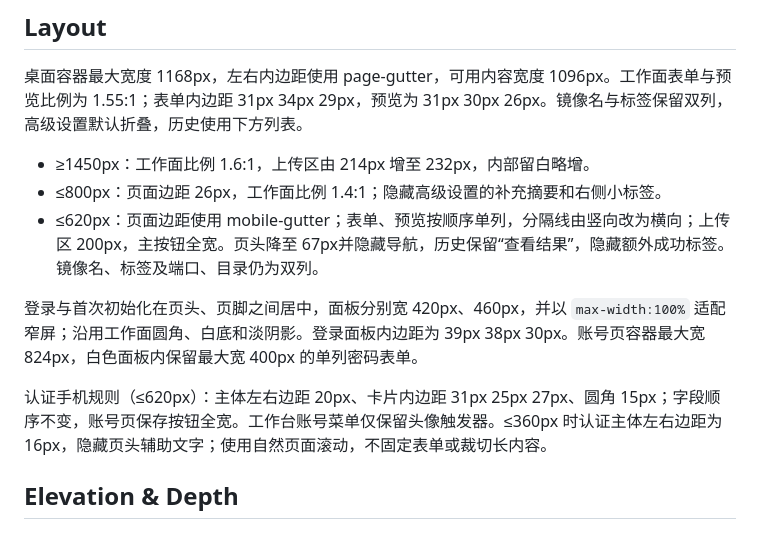
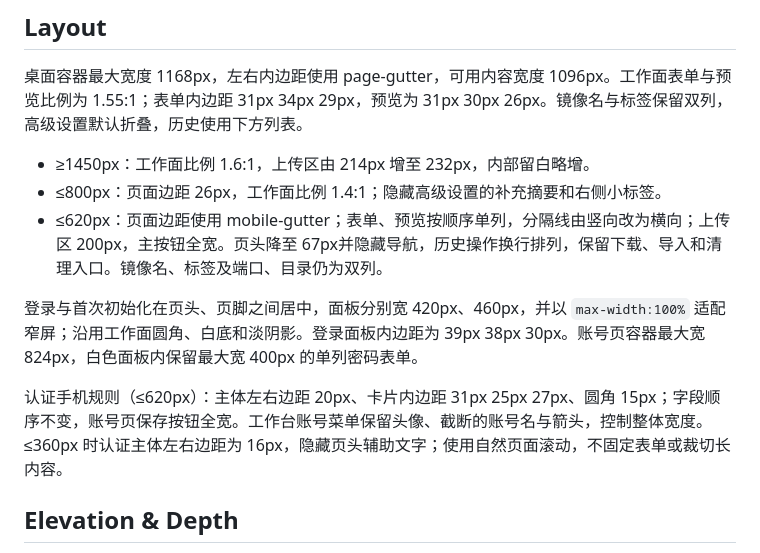
Before and after one commit to Agonie0v0/binpack, a Markdown page: DESIGN.md, the part around one of its changes. Drawn GitHub-style.

```diff
--- a/DESIGN.md
+++ b/DESIGN.md
@@ -99,11 +99,11 @@ Primary 使用石墨色 `ink` 承载正文、主按钮和当前导航；蓝色 `
 
 - ≥1450px：工作面比例 1.6:1，上传区由 214px 增至 232px，内部留白略增。
 - ≤800px：页面边距 26px，工作面比例 1.4:1；隐藏高级设置的补充摘要和右侧小标签。
-- ≤620px：页面边距使用 mobile-gutter；表单、预览按顺序单列，分隔线由竖向改为横向；上传区 200px，主按钮全宽。页头降至 67px并隐藏导航，历史保留“查看结果”，隐藏额外成功标签。镜像名、标签及端口、目录仍为双列。
+- ≤620px：页面边距使用 mobile-gutter；表单、预览按顺序单列，分隔线由竖向改为横向；上传区 200px，主按钮全宽。页头降至 67px并隐藏导航，历史操作换行排列，保留下载、导入和清理入口。镜像名、标签及端口、目录仍为双列。
 
 登录与首次初始化在页头、页脚之间居中，面板分别宽 420px、460px，并以 `max-width:100%` 适配窄屏；沿用工作面圆角、白底和淡阴影。登录面板内边距为 39px 38px 30px。账号页容器最大宽 824px，白色面板内保留最大宽 400px 的单列密码表单。
 
-认证手机规则（≤620px）：主体左右边距 20px、卡片内边距 31px 25px 27px、圆角 15px；字段顺序不变，账号页保存按钮全宽。工作台账号菜单仅保留头像触发器。≤360px 时认证主体左右边距为 16px，隐藏页头辅助文字；使用自然页面滚动，不固定表单或裁切长内容。
+认证手机规则（≤620px）：主体左右边距 20px、卡片内边距 31px 25px 27px、圆角 15px；字段顺序不变，账号页保存按钮全宽。工作台账号菜单保留头像、截断的账号名与箭头，控制整体宽度。≤360px 时认证主体左右边距为 16px，隐藏页头辅助文字；使用自然页面滚动，不固定表单或裁切长内容。
 
 ## Elevation & Depth
 
```
Also changed, not shown: other parts of DESIGN.md (+10 -10 lines), README.md (+4 -2 lines), design/workbench-desktop.png (added), design/workbench-mobile.png (added).
